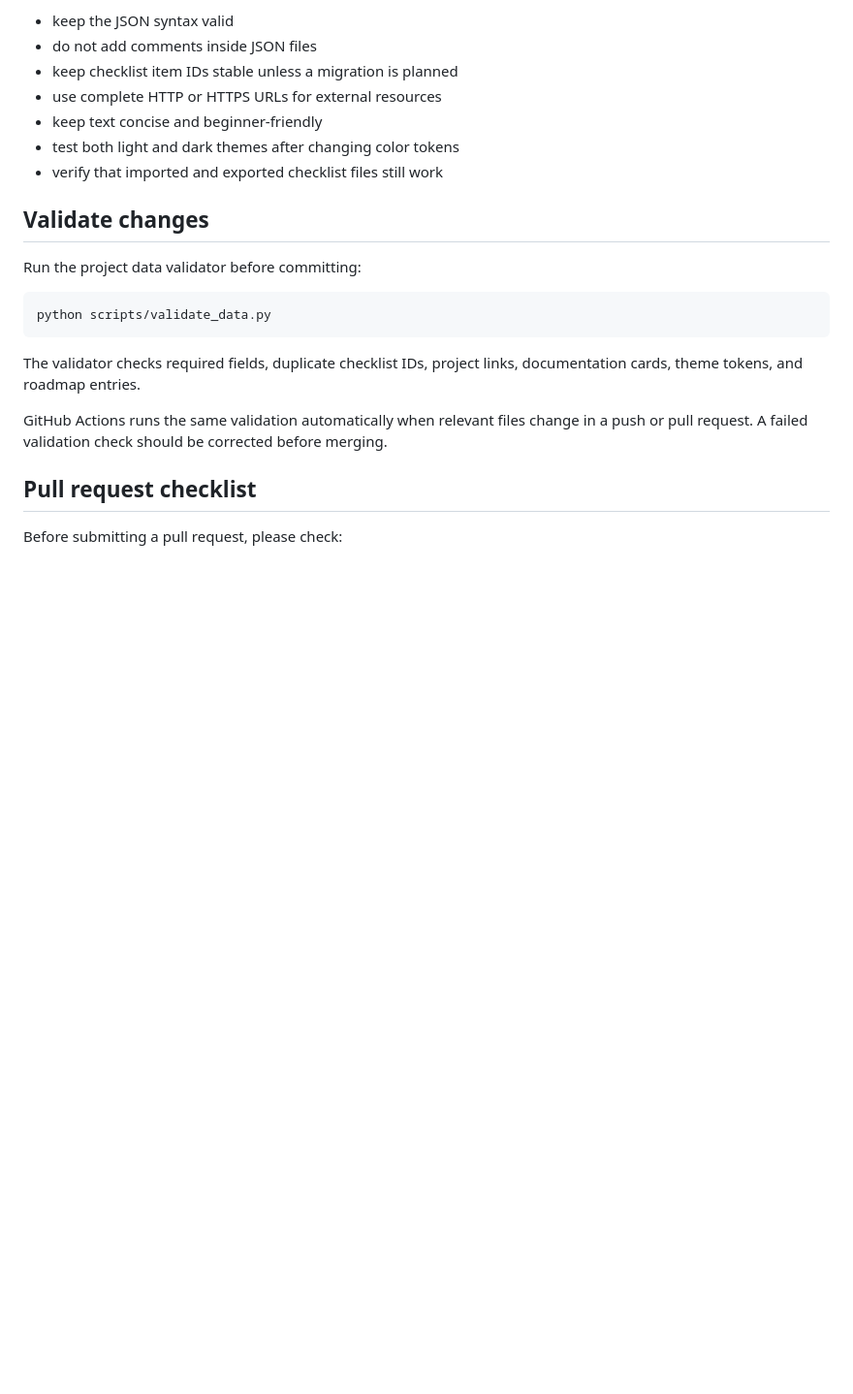
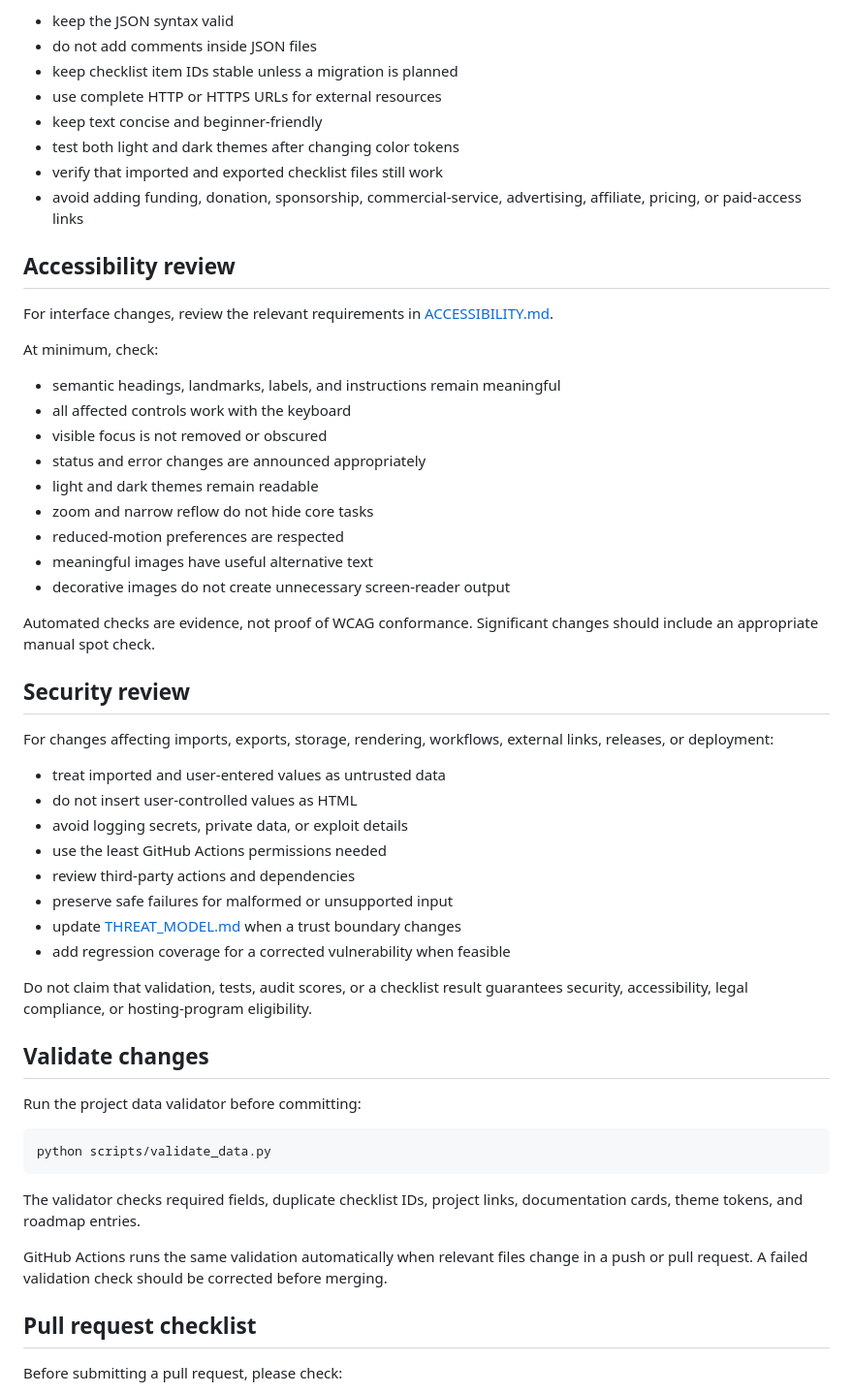
Before and after one commit to Jpelotea/openready, a Markdown page: CONTRIBUTING.md, the part around one of its changes. Shown at 97% size. Drawn GitHub-style; blank space fills up the shorter version.

```diff
--- a/CONTRIBUTING.md
+++ b/CONTRIBUTING.md
@@ -60,6 +71,40 @@ When editing `data/checklist.json` or `data/site.json`:
 - keep text concise and beginner-friendly
 - test both light and dark themes after changing color tokens
 - verify that imported and exported checklist files still work
+- avoid adding funding, donation, sponsorship, commercial-service, advertising, affiliate, pricing, or paid-access links
+
+## Accessibility review
+
+For interface changes, review the relevant requirements in [ACCESSIBILITY.md](ACCESSIBILITY.md).
+
+At minimum, check:
+
+- semantic headings, landmarks, labels, and instructions remain meaningful
+- all affected controls work with the keyboard
+- visible focus is not removed or obscured
+- status and error changes are announced appropriately
+- light and dark themes remain readable
+- zoom and narrow reflow do not hide core tasks
+- reduced-motion preferences are respected
+- meaningful images have useful alternative text
+- decorative images do not create unnecessary screen-reader output
+
+Automated checks are evidence, not proof of WCAG conformance. Significant changes should include an appropriate manual spot check.
+
+## Security review
+
+For changes affecting imports, exports, storage, rendering, workflows, external links, releases, or deployment:
+
+- treat imported and user-entered values as untrusted data
+- do not insert user-controlled values as HTML
+- avoid logging secrets, private data, or exploit details
+- use the least GitHub Actions permissions needed
+- review third-party actions and dependencies
+- preserve safe failures for malformed or unsupported input
+- update [THREAT_MODEL.md](THREAT_MODEL.md) when a trust boundary changes
+- add regression coverage for a corrected vulnerability when feasible
+
+Do not claim that validation, tests, audit scores, or a checklist result guarantees security, accessibility, legal compliance, or hosting-program eligibility.
 
 ## Validate changes
 
```
Also changed, not shown: other parts of CONTRIBUTING.md (+44 -14 lines).
